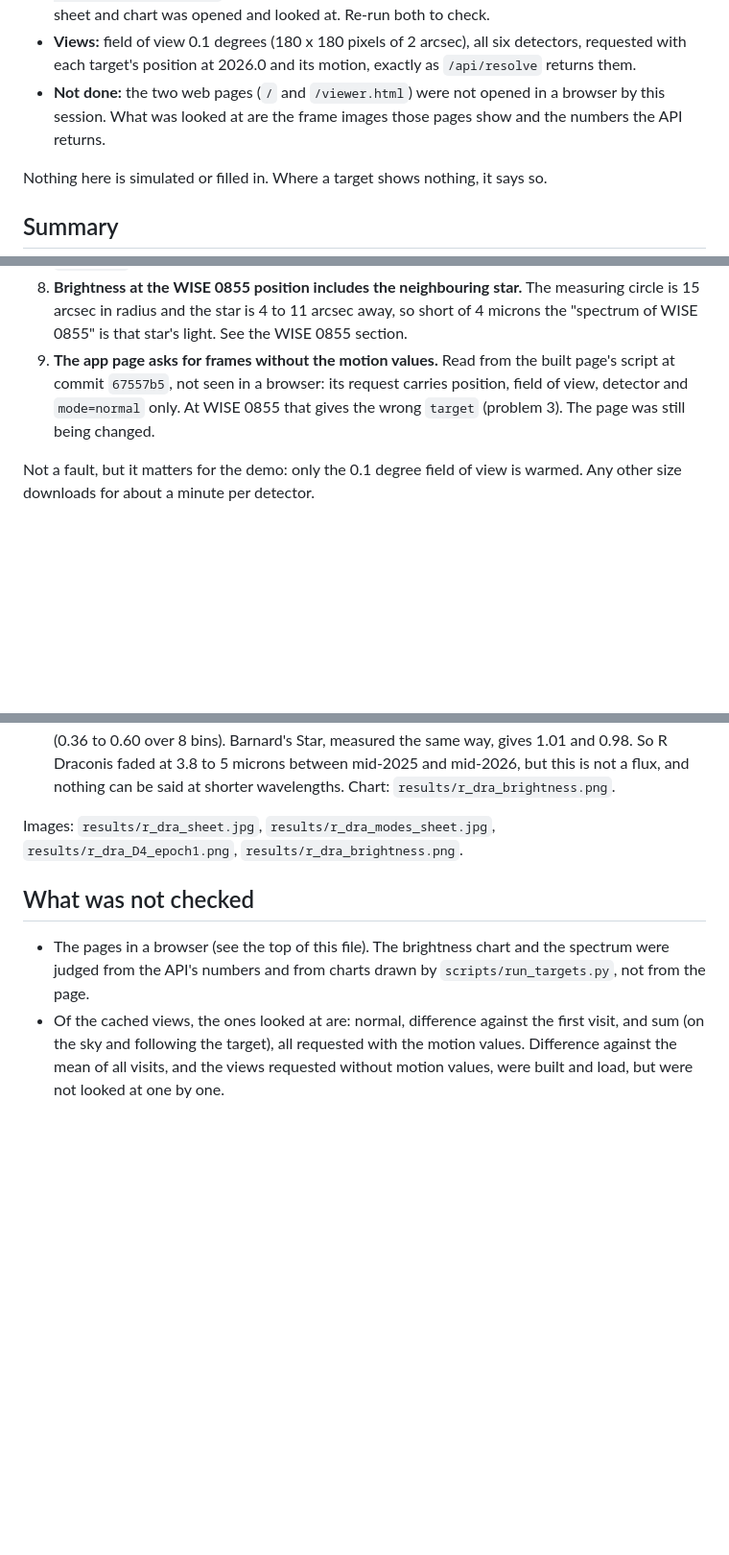
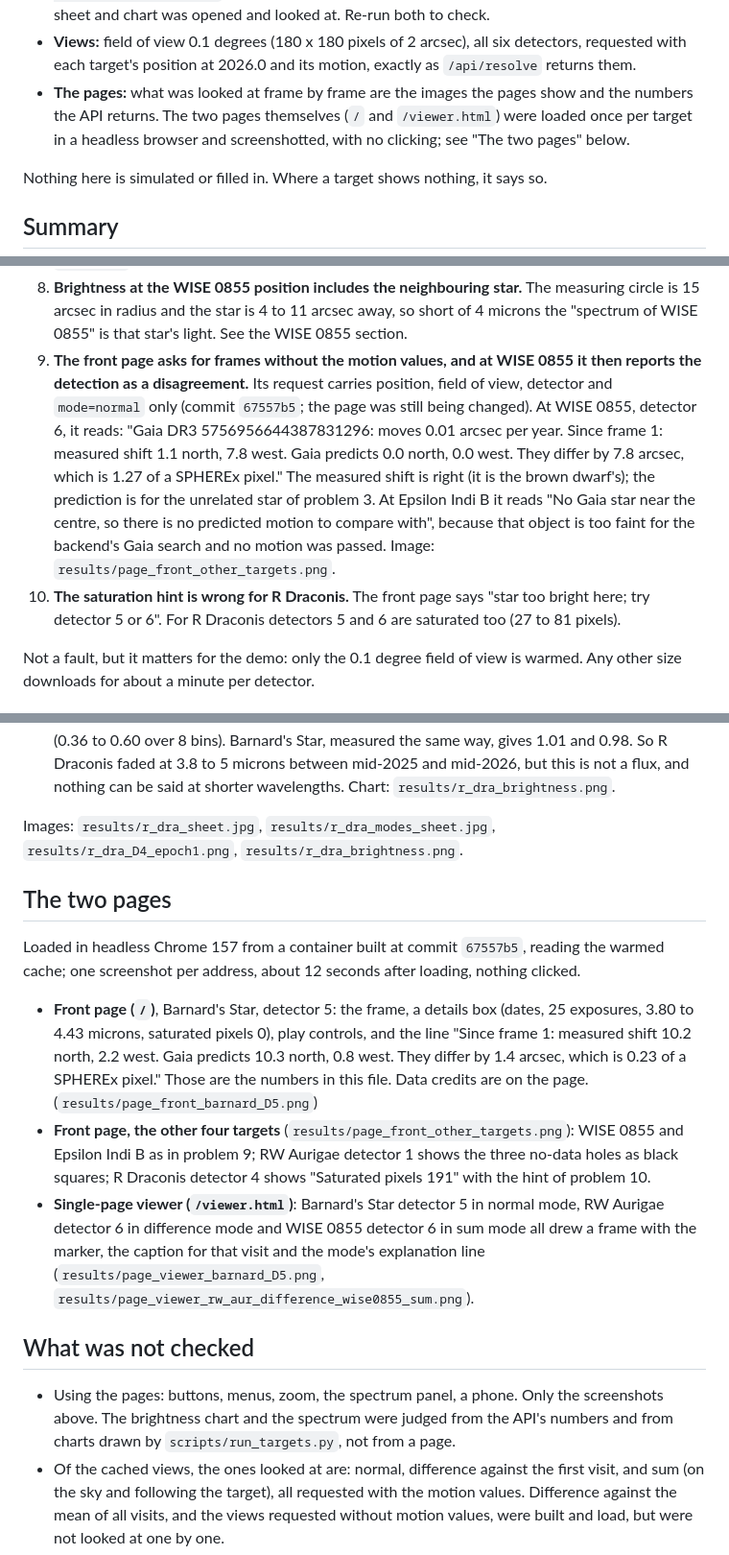
Before and after one commit to tatsatshah05/Ampersand-NASA, a Markdown page: docs/results.md, 3 parts joined by grey strips. Shown at 96% size. Rendered like a GitHub page; blank space fills up the shorter version.

Commit message:
Results: what the two pages showed in a headless browser; deploy and demo notes to match

```diff
--- a/docs/results.md
+++ b/docs/results.md
@@ -14,9 +14,10 @@ named in the challenge, written down after looking at every frame.
 - **Views:** field of view 0.1 degrees (180 x 180 pixels of 2 arcsec), all six
   detectors, requested with each target's position at 2026.0 and its motion, exactly
   as `/api/resolve` returns them.
-- **Not done:** the two web pages (`/` and `/viewer.html`) were not opened in a
-  browser by this session. What was looked at are the frame images those pages show
-  and the numbers the API returns.
+- **The pages:** what was looked at frame by frame are the images the pages show and
+  the numbers the API returns. The two pages themselves (`/` and `/viewer.html`) were
+  loaded once per target in a headless browser and screenshotted, with no clicking;
+  see "The two pages" below.
 
 Nothing here is simulated or filled in. Where a target shows nothing, it says so.
 
@@ -95,10 +96,20 @@ this session (the backend is not its to change).
    measuring circle is 15 arcsec in radius and the star is 4 to 11 arcsec away, so
    short of 4 microns the "spectrum of WISE 0855" is that star's light. See the
    WISE 0855 section.
-9. **The app page asks for frames without the motion values.** Read from the built
-   page's script at commit `67557b5`, not seen in a browser: its request carries
-   position, field of view, detector and `mode=normal` only. At WISE 0855 that gives
-   the wrong `target` (problem 3). The page was still being changed.
+9. **The front page asks for frames without the motion values, and at WISE 0855 it
+   then reports the detection as a disagreement.** Its request carries position, field
+   of view, detector and `mode=normal` only (commit `67557b5`; the page was still
+   being changed). At WISE 0855, detector 6, it reads: "Gaia DR3 5756956644387831296:
+   moves 0.01 arcsec per year. Since frame 1: measured shift 1.1 north, 7.8 west. Gaia
+   predicts 0.0 north, 0.0 west. They differ by 7.8 arcsec, which is 1.27 of a SPHEREx
+   pixel." The measured shift is right (it is the brown dwarf's); the prediction is
+   for the unrelated star of problem 3. At Epsilon Indi B it reads "No Gaia star near
+   the centre, so there is no predicted motion to compare with", because that object
+   is too faint for the backend's Gaia search and no motion was passed.
+   Image: `results/page_front_other_targets.png`.
+10. **The saturation hint is wrong for R Draconis.** The front page says "star too
+    bright here; try detector 5 or 6". For R Draconis detectors 5 and 6 are saturated
+    too (27 to 81 pixels).
 
 Not a fault, but it matters for the demo: only the 0.1 degree field of view is
 warmed. Any other size downloads for about a minute per detector.
@@ -323,11 +334,33 @@ July 2025, October 2025 to January 2026, April to July 2026.
 Images: `results/r_dra_sheet.jpg`, `results/r_dra_modes_sheet.jpg`,
 `results/r_dra_D4_epoch1.png`, `results/r_dra_brightness.png`.
 
+## The two pages
+
+Loaded in headless Chrome 157 from a container built at commit `67557b5`, reading the
+warmed cache; one screenshot per address, about 12 seconds after loading, nothing
+clicked.
+
+- **Front page (`/`)**, Barnard's Star, detector 5: the frame, a details box (dates,
+  25 exposures, 3.80 to 4.43 microns, saturated pixels 0), play controls, and the
+  line "Since frame 1: measured shift 10.2 north, 2.2 west. Gaia predicts 10.3 north,
+  0.8 west. They differ by 1.4 arcsec, which is 0.23 of a SPHEREx pixel." Those are
+  the numbers in this file. Data credits are on the page.
+  (`results/page_front_barnard_D5.png`)
+- **Front page, the other four targets** (`results/page_front_other_targets.png`):
+  WISE 0855 and Epsilon Indi B as in problem 9; RW Aurigae detector 1 shows the three
+  no-data holes as black squares; R Draconis detector 4 shows "Saturated pixels 191"
+  with the hint of problem 10.
+- **Single-page viewer (`/viewer.html`)**: Barnard's Star detector 5 in normal mode,
+  RW Aurigae detector 6 in difference mode and WISE 0855 detector 6 in sum mode all
+  drew a frame with the marker, the caption for that visit and the mode's
+  explanation line (`results/page_viewer_barnard_D5.png`,
+  `results/page_viewer_rw_aur_difference_wise0855_sum.png`).
+
 ## What was not checked
 
-- The pages in a browser (see the top of this file). The brightness chart and the
-  spectrum were judged from the API's numbers and from charts drawn by
-  `scripts/run_targets.py`, not from the page.
+- Using the pages: buttons, menus, zoom, the spectrum panel, a phone. Only the
+  screenshots above. The brightness chart and the spectrum were judged from the
+  API's numbers and from charts drawn by `scripts/run_targets.py`, not from a page.
 - Of the cached views, the ones looked at are: normal, difference against the first
   visit, and sum (on the sky and following the target), all requested with the motion
   values. Difference against the mean of all visits, and the views requested
```
Also changed, not shown: docs/demo-script.md (+8 -2 lines), docs/deploy.md (+7 -3 lines), docs/results/page_front_barnard_D5.png (added), docs/results/page_front_other_targets.png (added), docs/results/page_viewer_barnard_D5.png (added), docs/results/page_viewer_rw_aur_difference_wise0855_sum.png (added).
